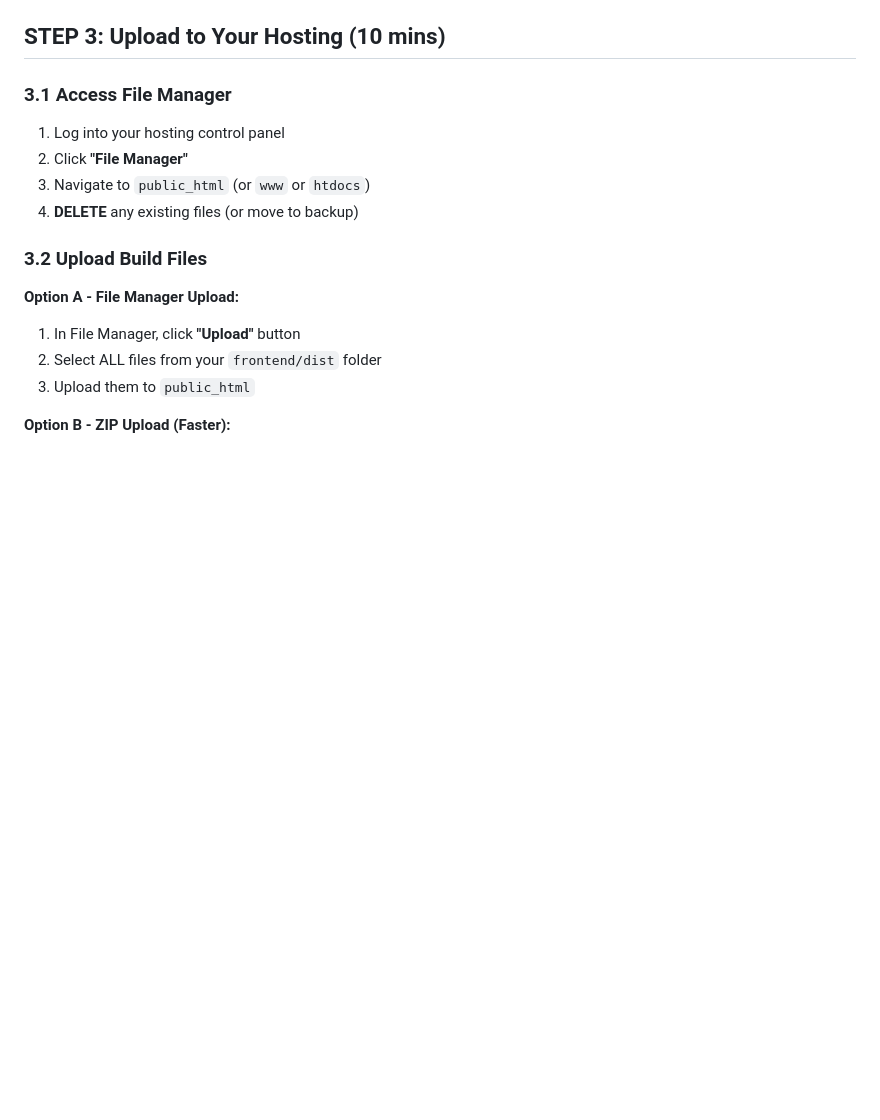
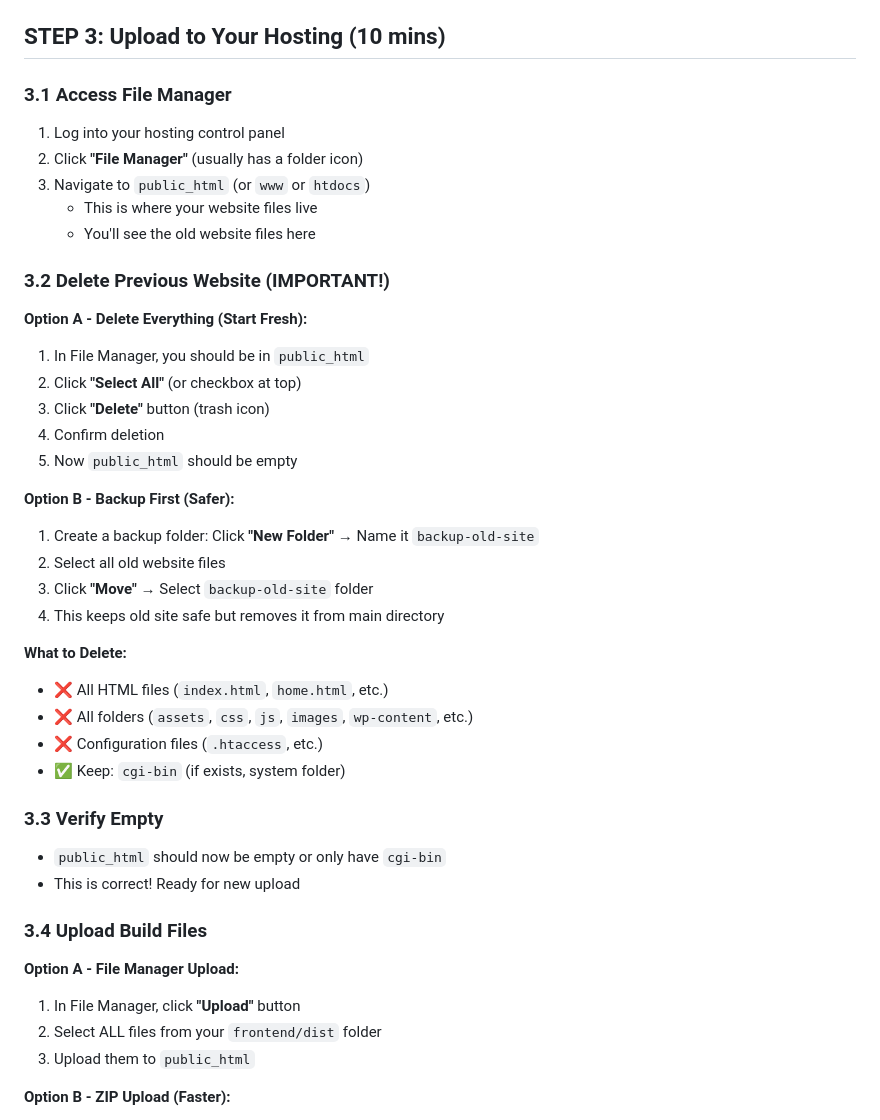
Before and after one commit to DenisMutembei/Bema-Geetz, a Markdown page: BEGINNER-HOSTING-GUIDE.md, the part around the change. GitHub-like rendering; blank space fills up the shorter version.

Commit message:
Update hosting guide with detailed steps to delete previous website

```diff
--- a/BEGINNER-HOSTING-GUIDE.md
+++ b/BEGINNER-HOSTING-GUIDE.md
@@ -81,11 +81,36 @@ npm run build
 
 ### 3.1 Access File Manager
 1. Log into your hosting control panel
-2. Click **"File Manager"**
+2. Click **"File Manager"** (usually has a folder icon)
 3. Navigate to `public_html` (or `www` or `htdocs`)
-4. **DELETE** any existing files (or move to backup)
+   - This is where your website files live
+   - You'll see the old website files here
 
-### 3.2 Upload Build Files
+### 3.2 Delete Previous Website (IMPORTANT!)
+**Option A - Delete Everything (Start Fresh):**
+1. In File Manager, you should be in `public_html`
+2. Click **"Select All"** (or checkbox at top)
+3. Click **"Delete"** button (trash icon)
+4. Confirm deletion
+5. Now `public_html` should be empty
+
+**Option B - Backup First (Safer):**
+1. Create a backup folder: Click **"New Folder"** → Name it `backup-old-site`
+2. Select all old website files
+3. Click **"Move"** → Select `backup-old-site` folder
+4. This keeps old site safe but removes it from main directory
+
+**What to Delete:**
+- ❌ All HTML files (`index.html`, `home.html`, etc.)
+- ❌ All folders (`assets`, `css`, `js`, `images`, `wp-content`, etc.)
+- ❌ Configuration files (`.htaccess`, etc.)
+- ✅ Keep: `cgi-bin` (if exists, system folder)
+
+### 3.3 Verify Empty
+- `public_html` should now be empty or only have `cgi-bin`
+- This is correct! Ready for new upload
+
+### 3.4 Upload Build Files
 **Option A - File Manager Upload:**
 1. In File Manager, click **"Upload"** button
 2. Select ALL files from your `frontend/dist` folder
```
